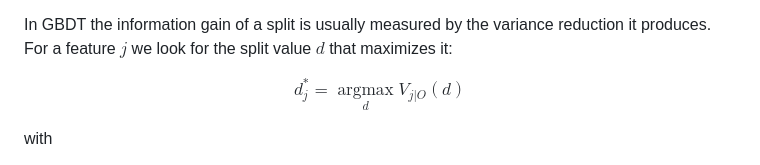
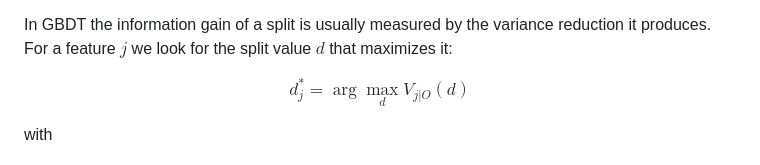
Before and after one commit to AlexPaulien/forecasting-sc, a Markdown page: README.md, the part around the change. Rendered like a GitHub page.

Commit message:
readme fine tuned

```diff
--- a/README.md
+++ b/README.md
@@ -123,7 +123,7 @@ In GBDT the information gain of a split is usually measured by the variance redu
 produces. For a feature $j$ we look for the split value $d$ that maximizes it:
 
 $$
-d_j^* = \operatorname*{argmax}_d V_{j|O}(d)
+d_j^* = \arg\max_d V_{j|O}(d)
 $$
 
 with
```
